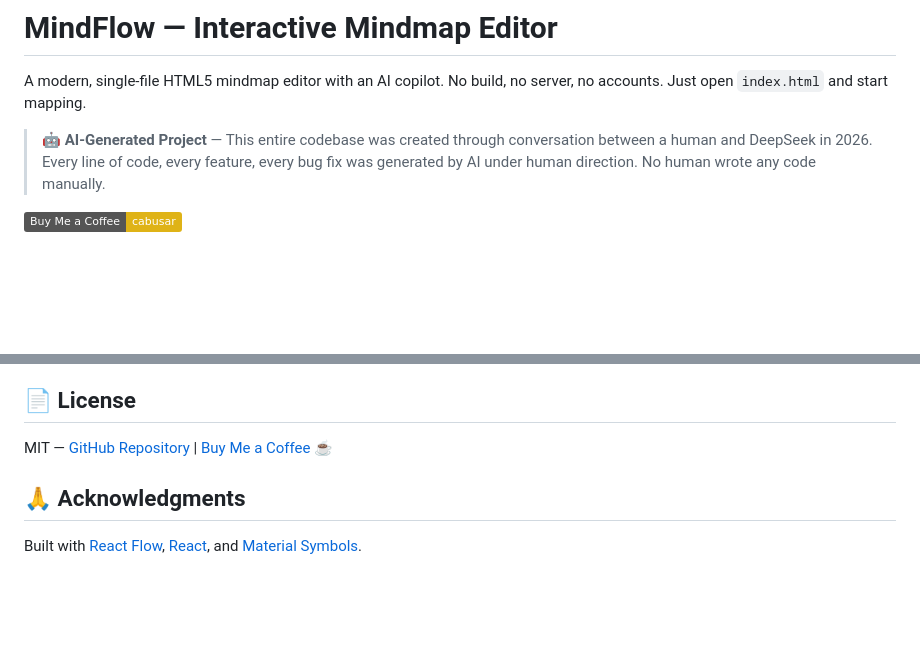
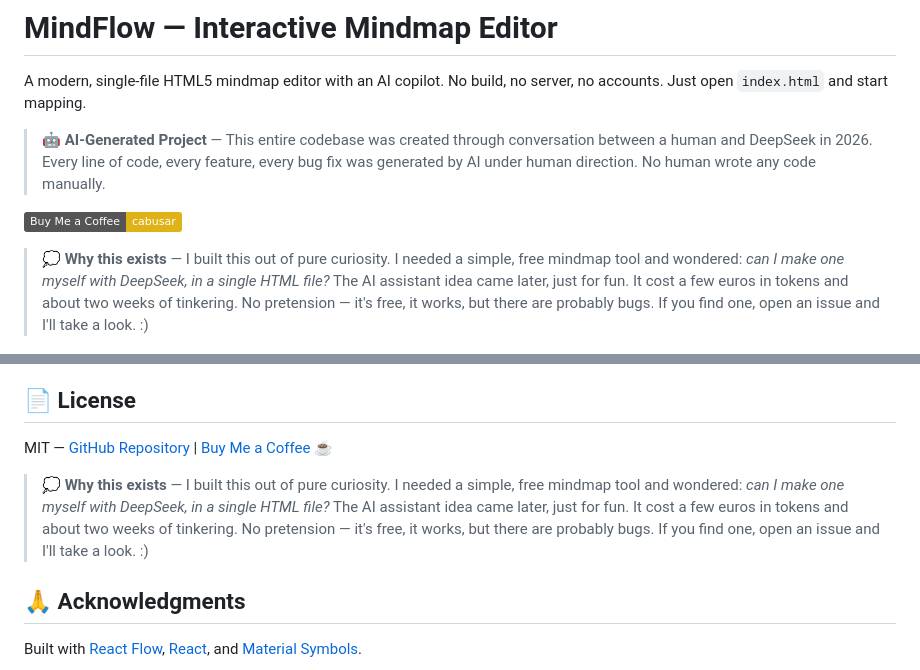
Before and after one commit to cabusar/mindflow, a Markdown page: README.md, 2 parts joined by grey strips. Drawn GitHub-style; badges without logos; blank space fills up the shorter version.

Commit message:
Add personal note

```diff
--- a/README.md
+++ b/README.md
@@ -5,6 +5,9 @@ A modern, single-file HTML5 mindmap editor with an AI copilot. No build, no serv
 > **🤖 AI-Generated Project** — This entire codebase was created through conversation between a human and DeepSeek in 2026. Every line of code, every feature, every bug fix was generated by AI under human direction. No human wrote any code manually.
 
 [![Buy Me a Coffee](https://img.shields.io/badge/Buy%20Me%20a%20Coffee-cabusar-yellow?style=flat&logo=buymeacoffee)](https://buymeacoffee.com/cabusar)
+
+> **💭 Why this exists** — I built this out of pure curiosity. I needed a simple, free mindmap tool and wondered: *can I make one myself with DeepSeek, in a single HTML file?* The AI assistant idea came later, just for fun. It cost a few euros in tokens and about two weeks of tinkering. No pretension — it's free, it works, but there are probably bugs. If you find one, open an issue and I'll take a look. :)
+
 
 ![MindFlow Screenshot](Screenshot_20260513_135627.png)
 
@@ -137,6 +140,9 @@ Then add provider: endpoint `http://localhost:11434/v1`, model `llama3.2`
 
 MIT — [GitHub Repository](https://github.com/cabusar/mindflow) | [Buy Me a Coffee ☕](https://buymeacoffee.com/cabusar)
 
+> **💭 Why this exists** — I built this out of pure curiosity. I needed a simple, free mindmap tool and wondered: *can I make one myself with DeepSeek, in a single HTML file?* The AI assistant idea came later, just for fun. It cost a few euros in tokens and about two weeks of tinkering. No pretension — it's free, it works, but there are probably bugs. If you find one, open an issue and I'll take a look. :)
+
+
 ## 🙏 Acknowledgments
 
 Built with [React Flow](https://reactflow.dev/), [React](https://react.dev/), and [Material Symbols](https://fonts.google.com/icons).
```
